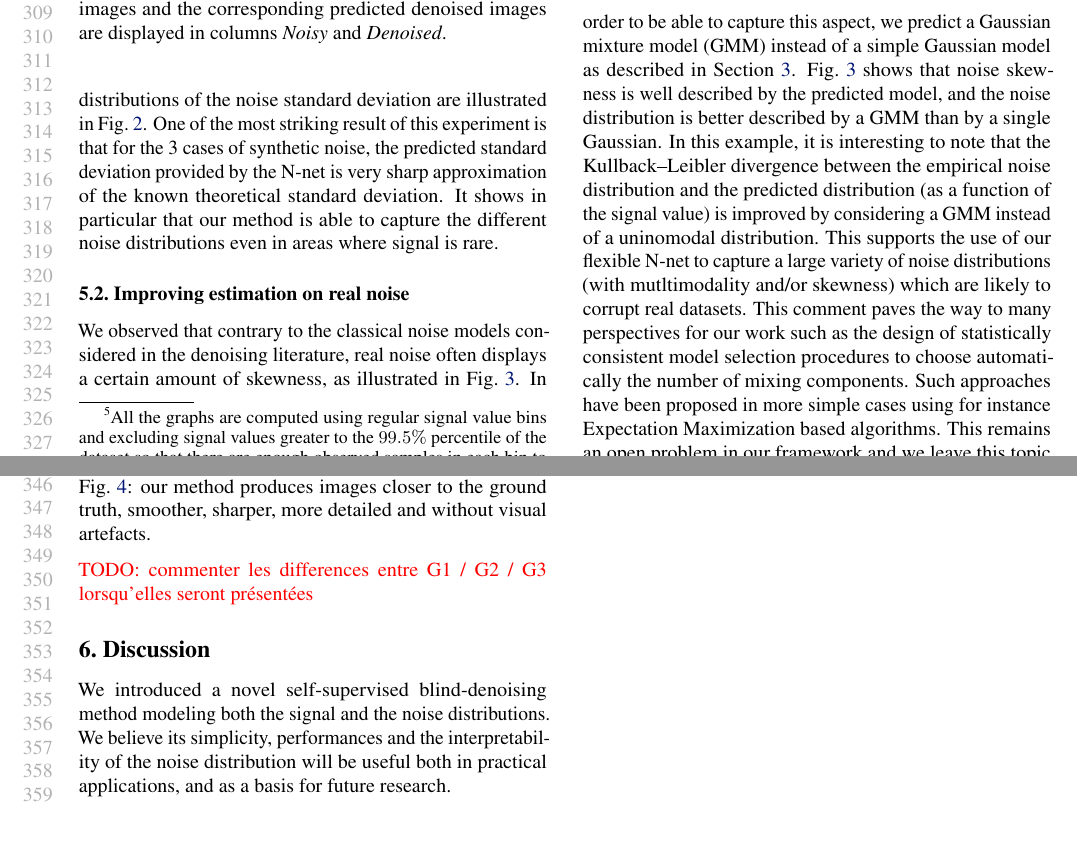
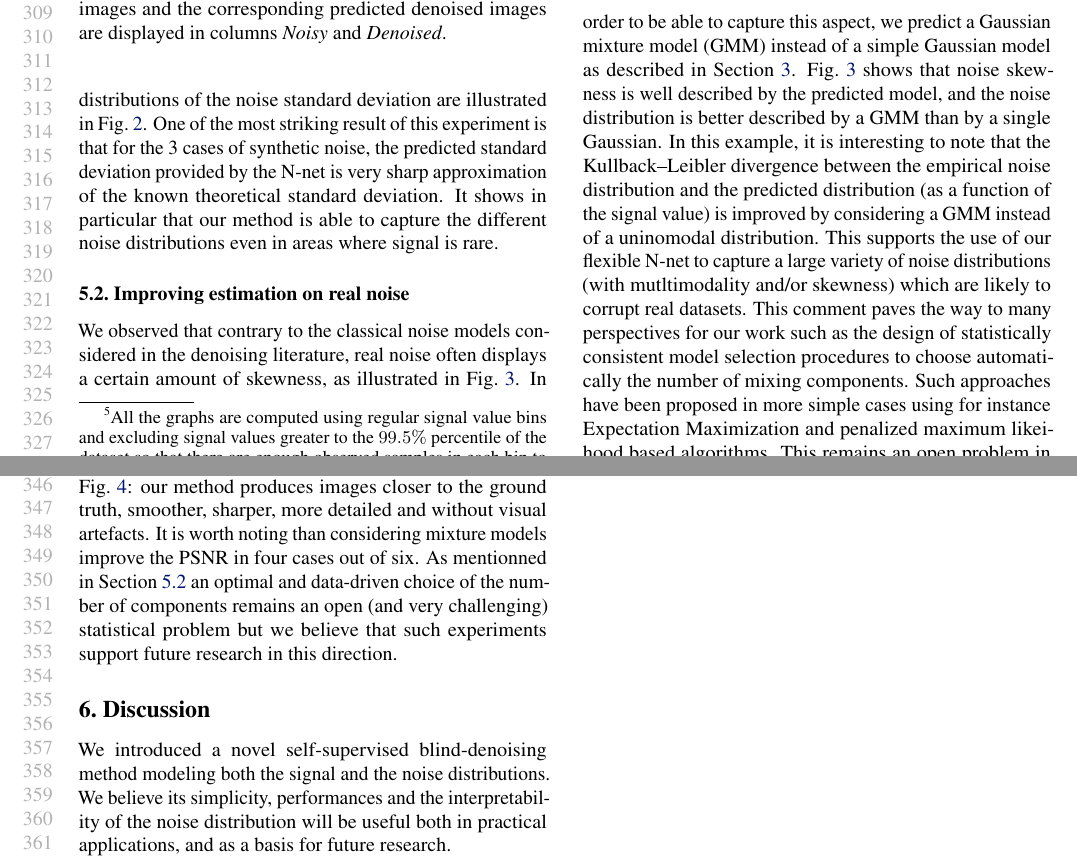
Before and after one commit to sylvainlc/20-denoising, a LaTeX paper (blind_denoising.tex): two parts of pages 6 and 7 of 10, joined at a grey line, cut so that both start at the same text, the shorter picture padded with empty space. Compiled offline with pdfLaTeX.

Commit message:
Comments on the experiments

```diff
--- a/blind_denoising.tex
+++ b/blind_denoising.tex
@@ -356,7 +357,7 @@ The probability density is normalized for each signal value bin.
 \end{figure}
 \footnotetext{All the graphs are computed using regular signal value bins and excluding signal values greater to the $99.5\%$ percentile of the dataset so that there are enough observed samples in each bin to compute statistically significant metrics.}
 We observed that contrary to the classical noise models considered in the denoising literature, real noise often displays a certain amount of skewness, as illustrated in Fig.~\ref{fig:skewness}.
-In order to be able to capture this aspect, we predict a Gaussian mixture model (GMM) instead of a simple Gaussian model as described in Section~\ref{sec:model}. Fig.~\ref{fig:skewness} shows that noise skewness is well described by the predicted model, and the noise distribution is better described by a GMM than by a single Gaussian. In this example, it is interesting to note that the Kullback–Leibler divergence between the empirical noise distribution and the predicted distribution (as a function of the signal value) is improved by considering a GMM instead of a uninomodal distribution. This supports the use of our flexible N-net to capture a large variety of noise distributions (with mutltimodality and/or skewness) which are likely to corrupt real datasets. This comment paves the way to many perspectives for our work such as the design of statistically consistent model selection procedures to choose automatically  the number of mixing components. Such approaches have been proposed in more simple cases  using for instance Expectation Maximization based algorithms. This remains an open problem in our framework and we leave this topic for future research.
+In order to be able to capture this aspect, we predict a Gaussian mixture model (GMM) instead of a simple Gaussian model as described in Section~\ref{sec:model}. Fig.~\ref{fig:skewness} shows that noise skewness is well described by the predicted model, and the noise distribution is better described by a GMM than by a single Gaussian. In this example, it is interesting to note that the Kullback–Leibler divergence between the empirical noise distribution and the predicted distribution (as a function of the signal value) is improved by considering a GMM instead of a uninomodal distribution. This supports the use of our flexible N-net to capture a large variety of noise distributions (with mutltimodality and/or skewness) which are likely to corrupt real datasets. This comment paves the way to many perspectives for our work such as the design of statistically consistent model selection procedures to choose automatically  the number of mixing components. Such approaches have been proposed in more simple cases  using for instance Expectation Maximization and penalized maximum likeihood based algorithms. This remains an open problem in our framework and we leave this topic for future research.
 
 
 \subsection{Denoising performances}
@@ -403,9 +404,9 @@ We believe the latter makes a good reference, as it is one of the simplest denoi
 The considered metrics are summarized in table~\ref{table:results}.
 Our method significantly outperforms the 3 baselines both in term of PSNR by \textcolor{red}{XXdB} on average and in terms of SSIM by a factor \textcolor{red}{XX} on average.
 
-This is also confirmed by the visual aspect, displayed in Fig.~\ref{fig:images}: our method produces images closer to the ground truth, smoother, sharper, more detailed and without visual artefacts.
+This is also confirmed by the visual aspect, displayed in Fig.~\ref{fig:images}: our method produces images closer to the ground truth, smoother, sharper, more detailed and without visual artefacts. It is worth noting  than considering mixture models improve the PSNR in four cases out of six. As mentionned in Section~\ref{sec:exp:real:noise} an optimal and data-driven choice of the number of components remains an open (and very challenging) statistical problem but we believe that such experiments support future research in this direction.
 
-\textcolor{red}{TODO: commenter les differences entre G1 / G2 / G3 lorsqu'elles seront présentées}
+
 
 %The ability to capture synthetic and empirical noises also improves the denoiser performance in most datasets.
 
```
Also changed, not shown: blind_denoising.tex (1 more changed lines).
